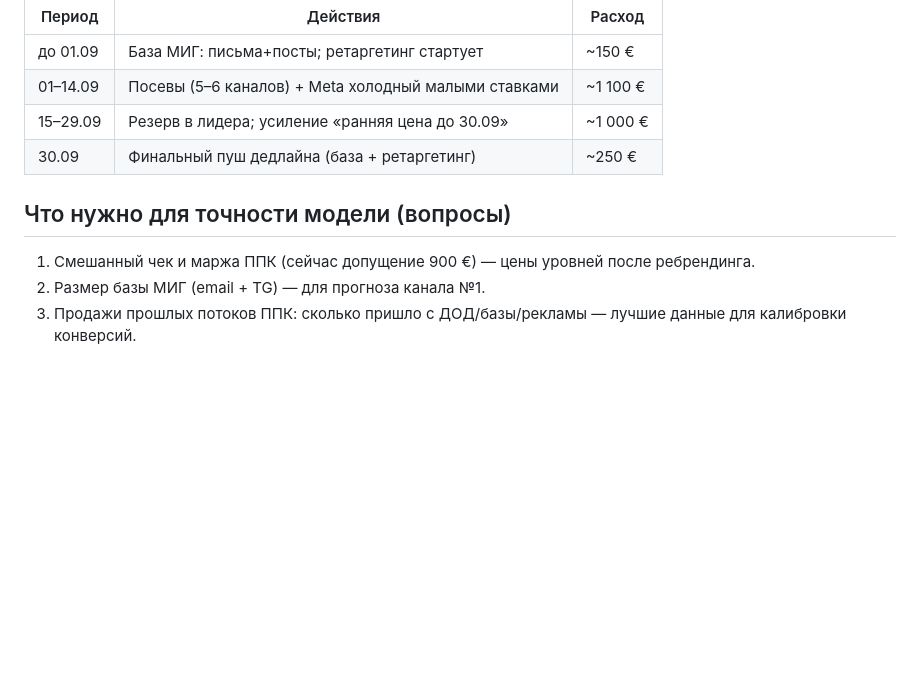
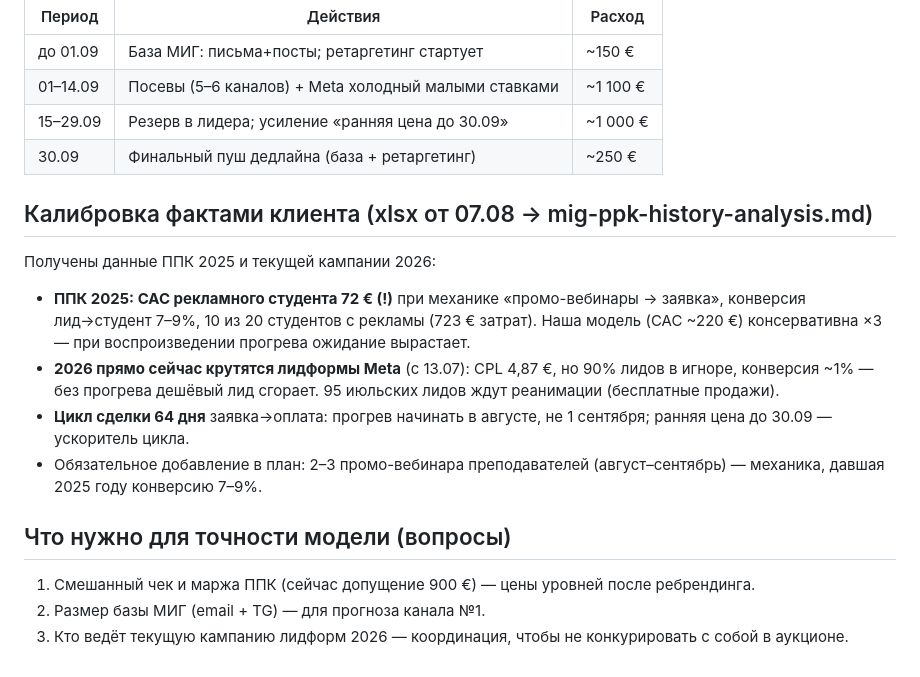
Before and after one commit to tinaassistants1-jpg/advertising_agency, a Markdown page: docs/clients/mig-ppk-budget-model.md, the part around the change. GitHub-like rendering; blank space fills up the shorter version.

```diff
--- a/docs/clients/mig-ppk-budget-model.md
+++ b/docs/clients/mig-ppk-budget-model.md
@@ -76,10 +76,25 @@ CAC ~530 € — **внутри допустимого CAC 650–1 350 € (R04)
 | 15–29.09 | Резерв в лидера; усиление «ранняя цена до 30.09» | ~1 000 € |
 | 30.09 | Финальный пуш дедлайна (база + ретаргетинг) | ~250 € |
 
+## Калибровка фактами клиента (xlsx от 07.08 → mig-ppk-history-analysis.md)
+
+Получены данные ППК 2025 и текущей кампании 2026:
+- **ППК 2025: CAC рекламного студента 72 € (!)** при механике
+  «промо-вебинары → заявка», конверсия лид→студент 7–9%, 10 из 20
+  студентов с рекламы (723 € затрат). Наша модель (CAC ~220 €)
+  консервативна ×3 — при воспроизведении прогрева ожидание вырастает.
+- **2026 прямо сейчас крутятся лидформы Meta** (с 13.07): CPL 4,87 €,
+  но 90% лидов в игноре, конверсия ~1% — без прогрева дешёвый лид
+  сгорает. 95 июльских лидов ждут реанимации (бесплатные продажи).
+- **Цикл сделки 64 дня** заявка→оплата: прогрев начинать в августе,
+  не 1 сентября; ранняя цена до 30.09 — ускоритель цикла.
+- Обязательное добавление в план: 2–3 промо-вебинара преподавателей
+  (август–сентябрь) — механика, давшая 2025 году конверсию 7–9%.
+
 ## Что нужно для точности модели (вопросы)
 
 1. Смешанный чек и маржа ППК (сейчас допущение 900 €) — цены уровней
    после ребрендинга.
 2. Размер базы МИГ (email + TG) — для прогноза канала №1.
-3. Продажи прошлых потоков ППК: сколько пришло с ДОД/базы/рекламы —
-   лучшие данные для калибровки конверсий.
+3. Кто ведёт текущую кампанию лидформ 2026 — координация, чтобы не
+   конкурировать с собой в аукционе.
```
Also changed, not shown: docs/clients/mig-ppk-history-analysis.md (added, +88 -0 lines).
